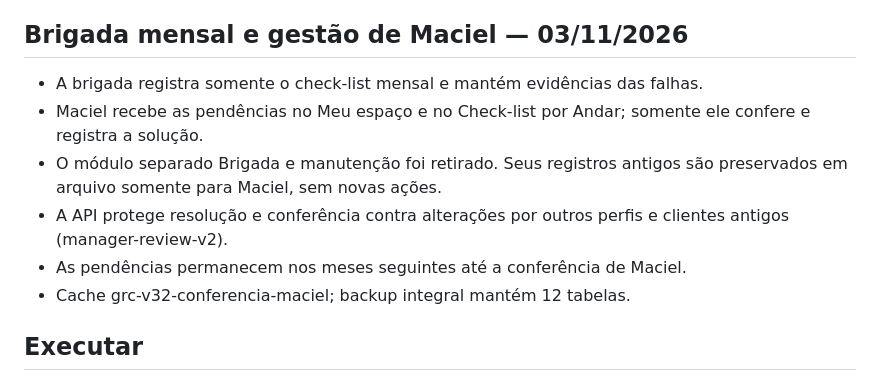
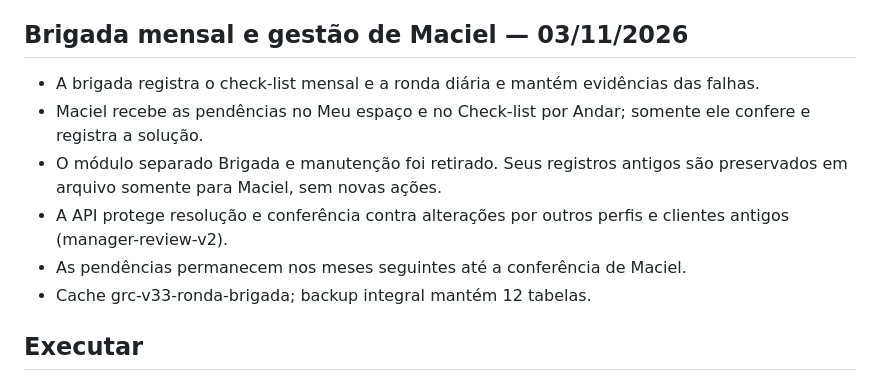
Before and after one commit to macielneresdeaguiar/GestaodeRotinas, a Markdown page: README.md, the part around the change. Rendered like a GitHub page.

Commit message:
Revise brigade management details in README
Updated brigade section to include daily rounds and changed cache version.

```diff
--- a/README.md
+++ b/README.md
@@ -17,12 +17,12 @@ Política `scoped-2026-10-30`, banco `DB_VER=2`.
 - Versões anteriores recuperáveis e backup integral privado das doze tabelas.
 
 ## Brigada mensal e gestão de Maciel — 03/11/2026
-- A brigada registra somente o check-list mensal e mantém evidências das falhas.
+- A brigada registra o check-list mensal e a ronda diária e mantém evidências das falhas.
 - Maciel recebe as pendências no Meu espaço e no Check-list por Andar; somente ele confere e registra a solução.
 - O módulo separado Brigada e manutenção foi retirado. Seus registros antigos são preservados em arquivo somente para Maciel, sem novas ações.
 - A API protege resolução e conferência contra alterações por outros perfis e clientes antigos (manager-review-v2).
 - As pendências permanecem nos meses seguintes até a conferência de Maciel.
-- Cache grc-v32-conferencia-maciel; backup integral mantém 12 tabelas.
+- Cache grc-v33-ronda-brigada; backup integral mantém 12 tabelas.
 
 ## Executar
 
```
